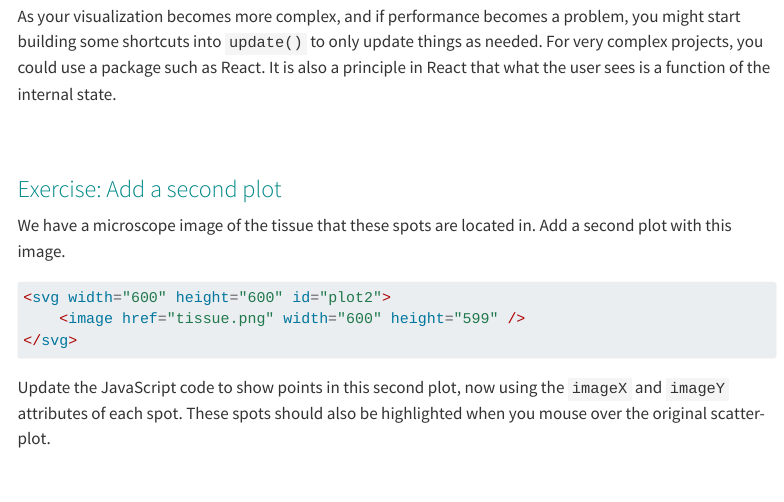
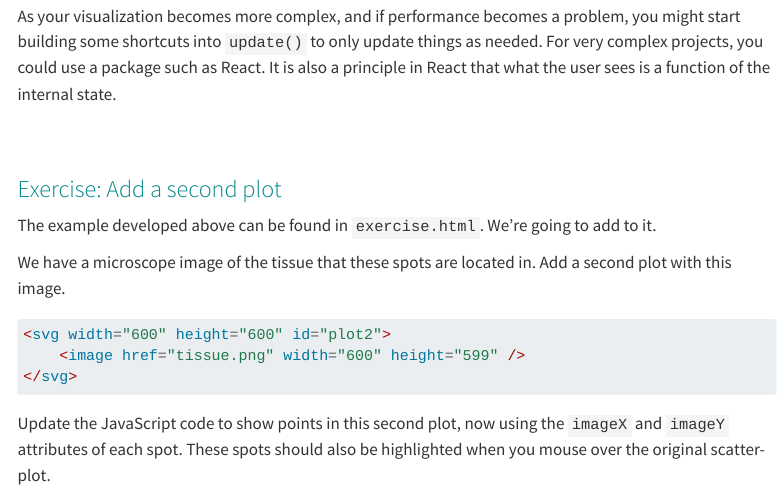
Before and after one commit to pfh/jsfoot, a Quarto document (workshop.qmd): the page in a window 1100 px wide, from 6910 px down. Rendered offline with R 4.5, knitr and Pandoc in place of Quarto, with nearby package versions; menus at the side of the page are left out; long lines of code are wrapped.

Commit message:
Add exercise template

````diff
--- a/workshop.qmd
+++ b/workshop.qmd
@@ -285,6 +285,8 @@ As your visualization becomes more complex, and if performance becomes a problem
 
 ### Exercise: Add a second plot
 
+The example developed above can be found in `exercise.html`. We're going to add to it.
+
 We have a microscope image of the tissue that these spots are located in. Add a second plot with this image.
 
 ```html
````
Also changed, not shown: jsfoot/exercise.html (added), 4 other files.
